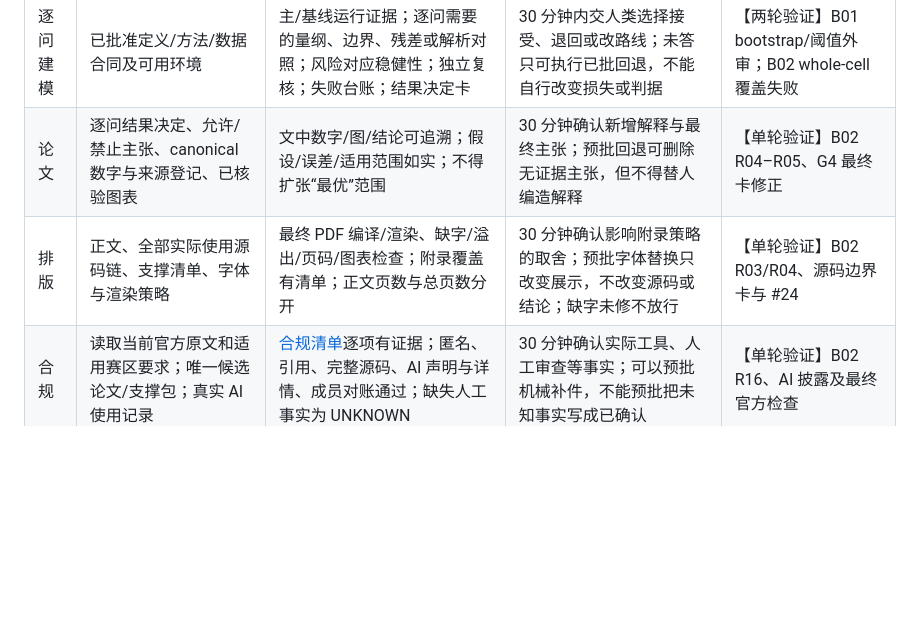
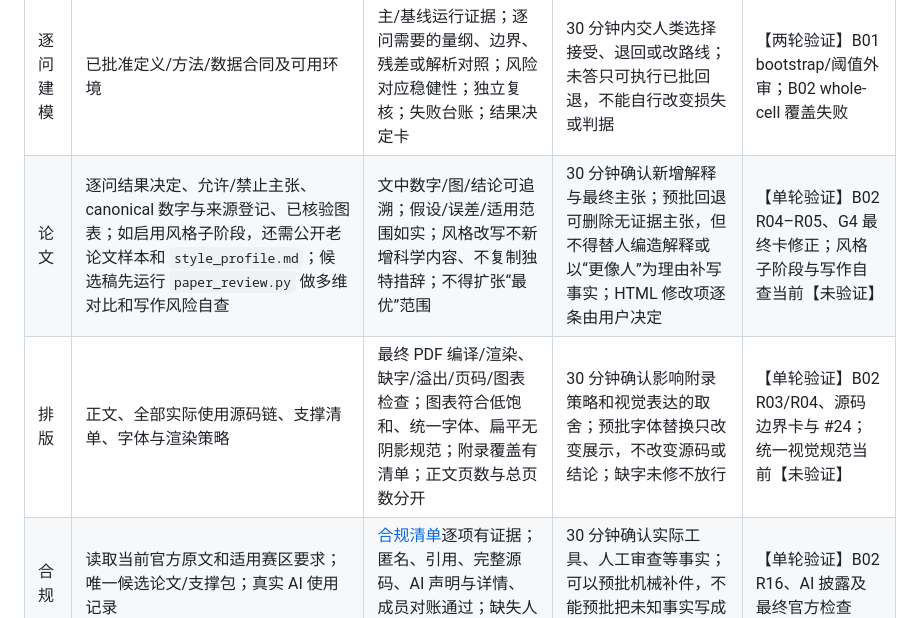
Before and after one commit to LysanderPhong/cumcm-triad-workflow, a Markdown page: references/stage_gates.md, the part around the change. GitHub-like rendering; blank space fills up the shorter version.

Commit message:
Add visual system and paper self-review automation

```diff
--- a/references/stage_gates.md
+++ b/references/stage_gates.md
@@ -15,8 +15,8 @@
 | 定义 | 对象、输出、单位、事件/边界/损失、歧义和关键假设卡完成 | 人类逐项批准实质口径；符号和量纲一致；定义版本绑定执行合同 | 30 分钟未答只做不依赖歧义的工作；回退必须事前指明采用哪个已批准定义，不能默选推荐 | 【两轮验证】B01 F-001/F-002；B02 Cycle 03 |
 | 路线 | baseline、主方法候选、比较口径、资源预算、停止/回退触发、独立验证方案 | 人类批准路线和复杂度；执行合同明确输入、运行次数、预算、输出、检查及失败处置 | 30 分钟后仅可执行事前授权的 baseline；预算超限按已批准合同回退，不升级算法族 | 【单轮验证】B02 G3 B-CAPPED 与启发式预算取消 |
 | 逐问建模 | 已批准定义/方法/数据合同及可用环境 | 主/基线运行证据；逐问需要的量纲、边界、残差或解析对照；风险对应稳健性；独立复核；失败台账；结果决定卡 | 30 分钟内交人类选择接受、退回或改路线；未答只可执行已批回退，不能自行改变损失或判据 | 【两轮验证】B01 bootstrap/阈值外审；B02 whole-cell 覆盖失败 |
-| 论文 | 逐问结果决定、允许/禁止主张、canonical 数字与来源登记、已核验图表 | 文中数字/图/结论可追溯；假设/误差/适用范围如实；不得扩张“最优”范围 | 30 分钟确认新增解释与最终主张；预批回退可删除无证据主张，但不得替人编造解释 | 【单轮验证】B02 R04–R05、G4 最终卡修正 |
-| 排版 | 正文、全部实际使用源码链、支撑清单、字体与渲染策略 | 最终 PDF 编译/渲染、缺字/溢出/页码/图表检查；附录覆盖有清单；正文页数与总页数分开 | 30 分钟确认影响附录策略的取舍；预批字体替换只改变展示，不改变源码或结论；缺字未修不放行 | 【单轮验证】B02 R03/R04、源码边界卡与 #24 |
+| 论文 | 逐问结果决定、允许/禁止主张、canonical 数字与来源登记、已核验图表；如启用风格子阶段，还需公开老论文样本和 `style_profile.md`；候选稿先运行 `paper_review.py` 做多维对比和写作风险自查 | 文中数字/图/结论可追溯；假设/误差/适用范围如实；风格改写不新增科学内容、不复制独特措辞；不得扩张“最优”范围 | 30 分钟确认新增解释与最终主张；预批回退可删除无证据主张，但不得替人编造解释或以“更像人”为理由补写事实；HTML 修改项逐条由用户决定 | 【单轮验证】B02 R04–R05、G4 最终卡修正；风格子阶段与写作自查当前【未验证】 |
+| 排版 | 正文、全部实际使用源码链、支撑清单、字体与渲染策略 | 最终 PDF 编译/渲染、缺字/溢出/页码/图表检查；图表符合低饱和、统一字体、扁平无阴影规范；附录覆盖有清单；正文页数与总页数分开 | 30 分钟确认影响附录策略和视觉表达的取舍；预批字体替换只改变展示，不改变源码或结论；缺字未修不放行 | 【单轮验证】B02 R03/R04、源码边界卡与 #24；统一视觉规范当前【未验证】 |
 | 合规 | 读取当前官方原文和适用赛区要求；唯一候选论文/支撑包；真实 AI 使用记录 | [合规清单](official_compliance.md)逐项有证据；匿名、引用、完整源码、AI 声明与详情、成员对账通过；缺失人工事实为 UNKNOWN | 30 分钟确认实际工具、人工审查等事实；可以预批机械补件，不能预批把未知事实写成已确认 | 【单轮验证】B02 R16、AI 披露及最终官方检查 |
 | 终审冻结 | 以上所需门已闭合；独立审核完成；明确冻结的是候选还是提交版本 | 硬阻断关闭且有复测；四状态分列；人类签发具体版本；只读冻结清单和交接报告；历史保留 | 30 分钟未签发保持候选状态，**不设自动提交或自动冻结回退** | 【单轮验证】B02 最终冻结；B01 C1 冻结后逃逸 |
 
```
